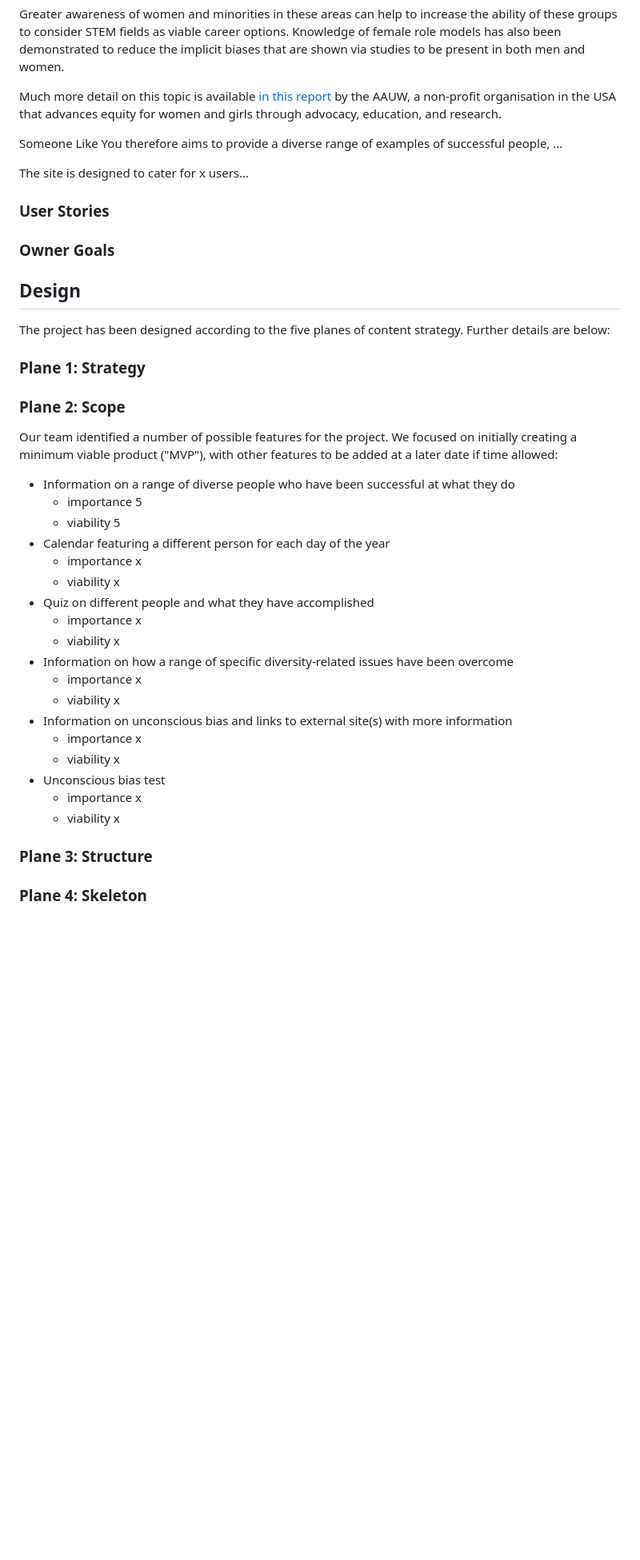
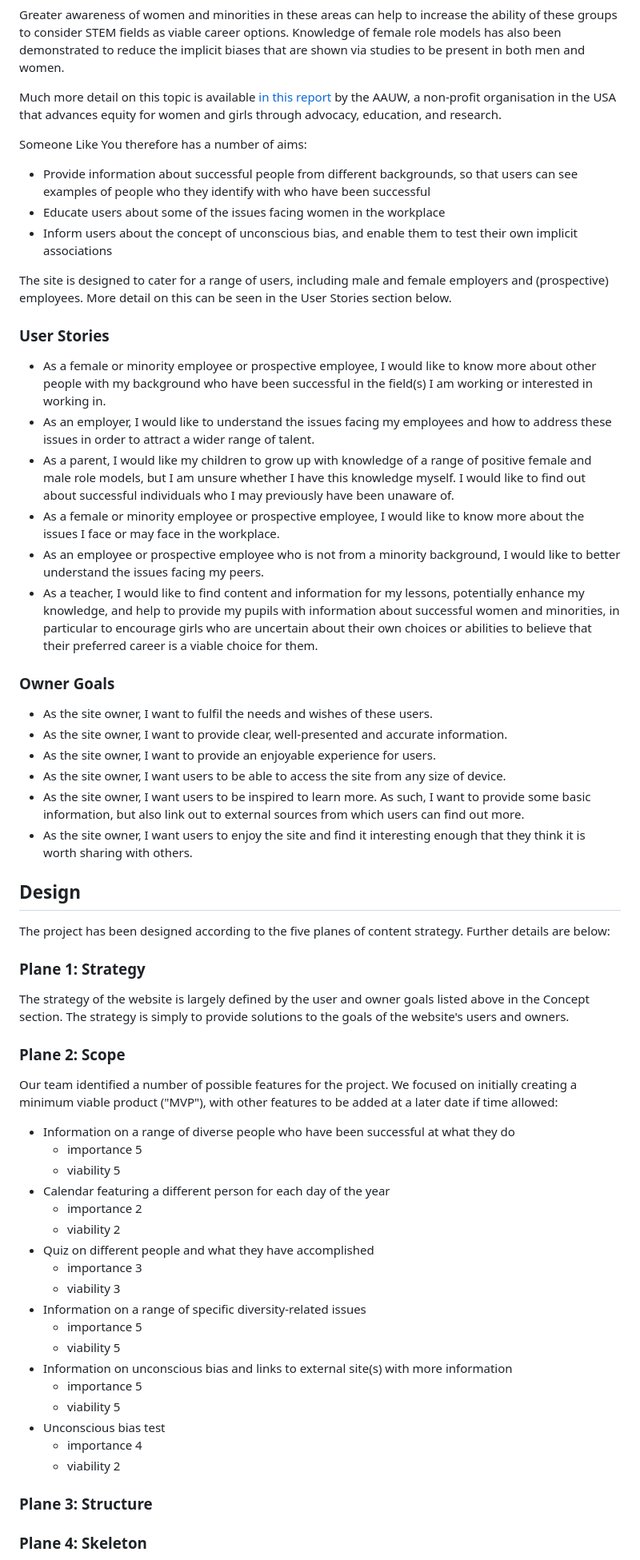
Before and after one commit to Aramantos/closethegendergap, a Markdown page: README.md, the part around the change printed below. Shown: that part at 80% size. Drawn GitHub-style; blank space fills up the shorter version.

Commit message:
Add detail to Readme

```diff
--- a/README.md
+++ b/README.md
@@ -19,21 +19,39 @@ Greater awareness of women and minorities in these areas can help to increase th
 
 Much more detail on this topic is available [in this report](https://www.aauw.org/app/uploads/2020/03/Solving-the-Equation-report-nsa.pdf) by the AAUW, a non-profit organisation in the USA that advances equity for women and girls through advocacy, education, and research.
 
-Someone Like You therefore aims to provide a diverse range of examples of successful people, ...
+Someone Like You therefore has a number of aims:
 
-The site is designed to cater for x users...
+- Provide information about successful people from different backgrounds, so that users can see examples of people who they identify with who have been successful
+- Educate users about some of the issues facing women in the workplace
+- Inform users about the concept of unconscious bias, and enable them to test their own implicit associations
+
+The site is designed to cater for a range of users, including male and female employers and (prospective) employees. More detail on this can be seen in the User Stories section below.
 
 ### User Stories
 
+- As a female or minority employee or prospective employee, I would like to know more about other people with my background who have been successful in the field(s) I am working or interested in working in.
+- As an employer, I would like to understand the issues facing my employees and how to address these issues in order to attract a wider range of talent.
+- As a parent, I would like my children to grow up with knowledge of a range of positive female and male role models, but I am unsure whether I have this knowledge myself. I would like to find out about successful individuals who I may previously have been unaware of.
+- As a female or minority employee or prospective employee, I would like to know more about the issues I face or may face in the workplace.
+- As an employee or prospective employee who is not from a minority background, I would like to better understand the issues facing my peers.
+- As a teacher, I would like to find content and information for my lessons, potentially enhance my knowledge, and help to provide my pupils with information about successful women and minorities, in particular to encourage girls who are uncertain about their own choices or abilities to believe that their preferred career is a viable choice for them.
 
 ### Owner Goals
 
+- As the site owner, I want to fulfil the needs and wishes of these users.
+- As the site owner, I want to provide clear, well-presented and accurate information.
+- As the site owner, I want to provide an enjoyable experience for users.
+- As the site owner, I want users to be able to access the site from any size of device.
+- As the site owner, I want users to be inspired to learn more. As such, I want to provide some basic information, but also link out to external sources from which users can find out more.
+- As the site owner, I want users to enjoy the site and find it interesting enough that they think it is worth sharing with others.
 
 ## Design
 
 The project has been designed according to the five planes of content strategy. Further details are below:
 
 ### Plane 1: Strategy
+
+The strategy of the website is largely defined by the user and owner goals listed above in the Concept section. The strategy is simply to provide solutions to the goals of the website's users and owners.
 
 ### Plane 2: Scope
 
@@ -43,20 +61,20 @@ Our team identified a number of possible features for the project. We focused on
     - importance 5
     - viability 5
 - Calendar featuring a different person for each day of the year
-    - importance x
-    - viability x
+    - importance 2
+    - viability 2
 - Quiz on different people and what they have accomplished
-    - importance x
-    - viability x
-- Information on how a range of specific diversity-related issues have been overcome
-    - importance x
-    - viability x
+    - importance 3
+    - viability 3
+- Information on a range of specific diversity-related issues
+    - importance 5
+    - viability 5
 - Information on unconscious bias and links to external site(s) with more information
-    - importance x
-    - viability x
+    - importance 5
+    - viability 5
 - Unconscious bias test
-    - importance x
-    - viability x
+    - importance 4
+    - viability 2
 
 ### Plane 3: Structure
 
```
Also changed, not shown: other parts of README.md (+5 -3 lines), assets/images/code-button.png (added).
